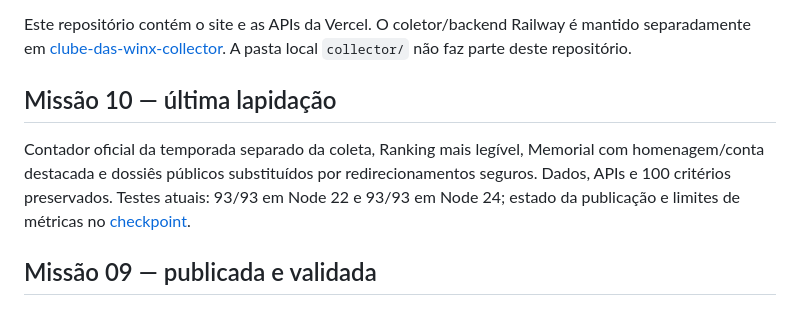
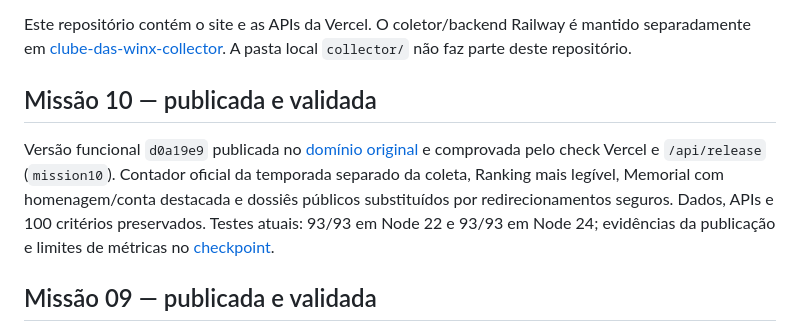
Before and after one commit to rhanielgreg/clube-das-winx-site, a Markdown page: README.md, the part around the change. Drawn GitHub-style.

Commit message:
docs: record verified mission10 production release

```diff
--- a/README.md
+++ b/README.md
@@ -4,9 +4,9 @@ Portal gamer hospedável na Vercel, com status real A2S, comandos Discord via In
 
 Este repositório contém o site e as APIs da Vercel. O coletor/backend Railway é mantido separadamente em [clube-das-winx-collector](https://github.com/rhanielgreg/clube-das-winx-collector). A pasta local `collector/` não faz parte deste repositório.
 
-## Missão 10 — última lapidação
+## Missão 10 — publicada e validada
 
-Contador oficial da temporada separado da coleta, Ranking mais legível, Memorial com homenagem/conta destacada e dossiês públicos substituídos por redirecionamentos seguros. Dados, APIs e 100 critérios preservados. Testes atuais: 93/93 em Node 22 e 93/93 em Node 24; estado da publicação e limites de métricas no [checkpoint](docs/MASTER07-CHECKPOINT.md).
+Versão funcional `d0a19e9` publicada no [domínio original](https://clubedaswinx-delta.vercel.app/) e comprovada pelo check Vercel e `/api/release` (`mission10`). Contador oficial da temporada separado da coleta, Ranking mais legível, Memorial com homenagem/conta destacada e dossiês públicos substituídos por redirecionamentos seguros. Dados, APIs e 100 critérios preservados. Testes atuais: 93/93 em Node 22 e 93/93 em Node 24; evidências da publicação e limites de métricas no [checkpoint](docs/MASTER07-CHECKPOINT.md).
 
 ## Missão 09 — publicada e validada
 
```
Also changed, not shown: docs/MASTER07-CHECKPOINT.md (+8 -3 lines).
